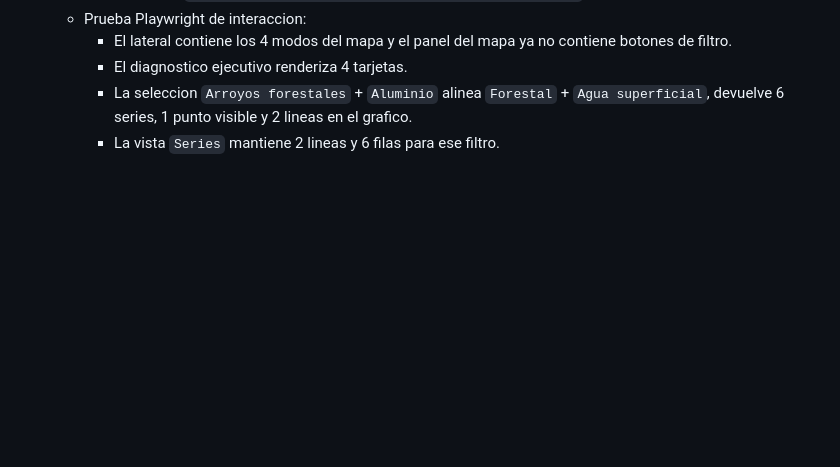
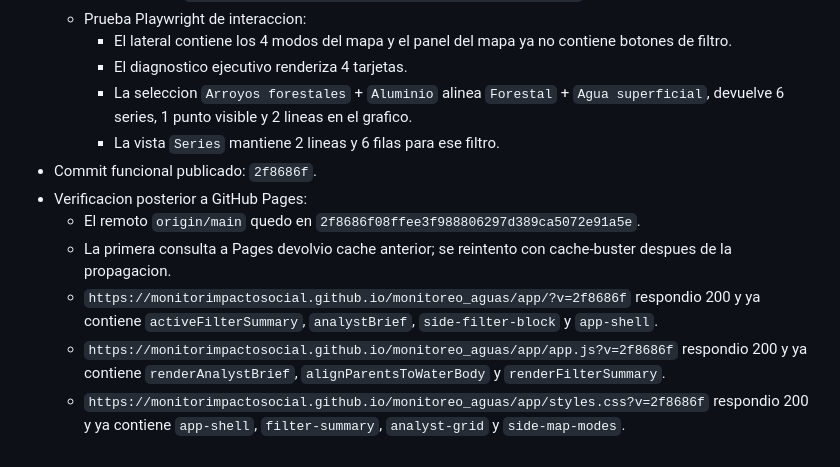
Before and after one commit to monitorimpactosocial/monitoreo_aguas, a Markdown page: BITACORA.md, the part around the change. GitHub-like rendering; blank space fills up the shorter version.

Commit message:
docs: registrar panel lateral publicado

```diff
--- a/BITACORA.md
+++ b/BITACORA.md
@@ -399,3 +399,10 @@
     - El diagnostico ejecutivo renderiza 4 tarjetas.
     - La seleccion `Arroyos forestales` + `Aluminio` alinea `Forestal` + `Agua superficial`, devuelve 6 series, 1 punto visible y 2 lineas en el grafico.
     - La vista `Series` mantiene 2 lineas y 6 filas para ese filtro.
+- Commit funcional publicado: `2f8686f`.
+- Verificacion posterior a GitHub Pages:
+  - El remoto `origin/main` quedo en `2f8686f08ffee3f988806297d389ca5072e91a5e`.
+  - La primera consulta a Pages devolvio cache anterior; se reintento con cache-buster despues de la propagacion.
+  - `https://monitorimpactosocial.github.io/monitoreo_aguas/app/?v=2f8686f` respondio 200 y ya contiene `activeFilterSummary`, `analystBrief`, `side-filter-block` y `app-shell`.
+  - `https://monitorimpactosocial.github.io/monitoreo_aguas/app/app.js?v=2f8686f` respondio 200 y ya contiene `renderAnalystBrief`, `alignParentsToWaterBody` y `renderFilterSummary`.
+  - `https://monitorimpactosocial.github.io/monitoreo_aguas/app/styles.css?v=2f8686f` respondio 200 y ya contiene `app-shell`, `filter-summary`, `analyst-grid` y `side-map-modes`.
```
